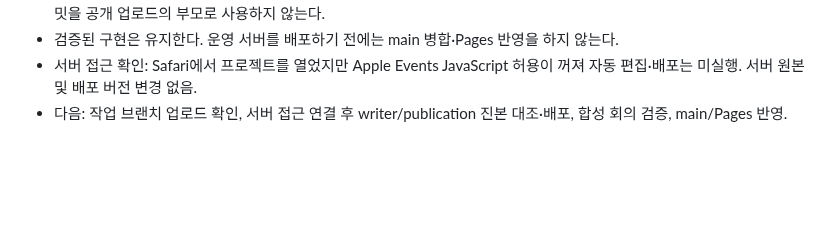
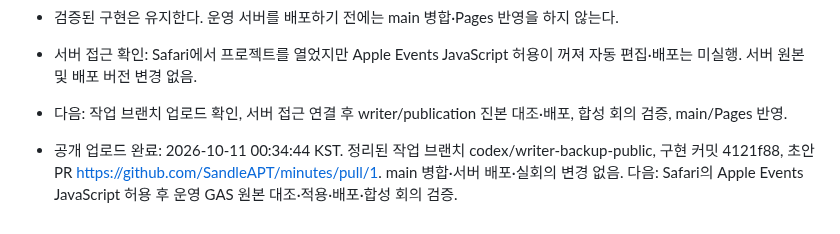
Before and after one commit to SandleAPT/minutes, a Markdown page: docs/WORK_STATUS.md, the part around the change. Drawn GitHub-style; blank space fills up the shorter version.

Commit message:
Record sanitized upload and pending server access

```diff
--- a/docs/WORK_STATUS.md
+++ b/docs/WORK_STATUS.md
@@ -30,3 +30,5 @@
 - 검증된 구현은 유지한다. 운영 서버를 배포하기 전에는 main 병합·Pages 반영을 하지 않는다.
 - 서버 접근 확인: Safari에서 프로젝트를 열었지만 Apple Events JavaScript 허용이 꺼져 자동 편집·배포는 미실행. 서버 원본 및 배포 버전 변경 없음.
 - 다음: 작업 브랜치 업로드 확인, 서버 접근 연결 후 writer/publication 진본 대조·배포, 합성 회의 검증, main/Pages 반영.
+
+- 공개 업로드 완료: 2026-10-11 00:34:44 KST. 정리된 작업 브랜치 codex/writer-backup-public, 구현 커밋 4121f88, 초안 PR https://github.com/SandleAPT/minutes/pull/1. main 병합·서버 배포·실회의 변경 없음. 다음: Safari의 Apple Events JavaScript 허용 후 운영 GAS 원본 대조·적용·배포·합성 회의 검증.
```
